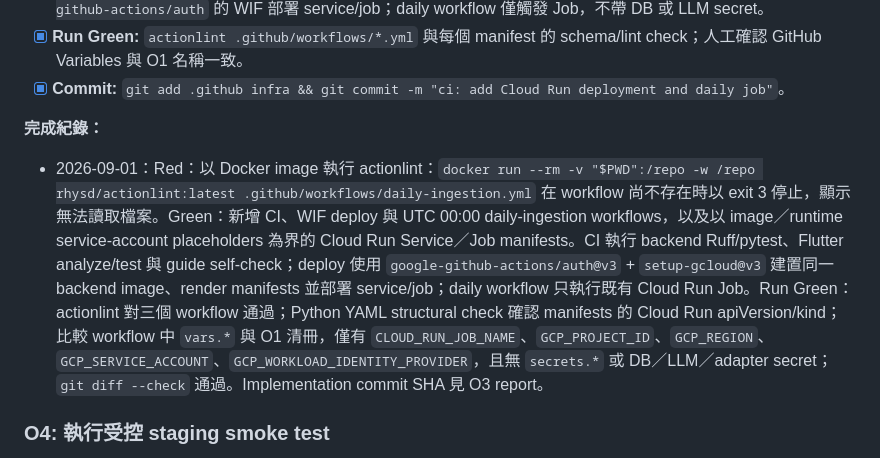
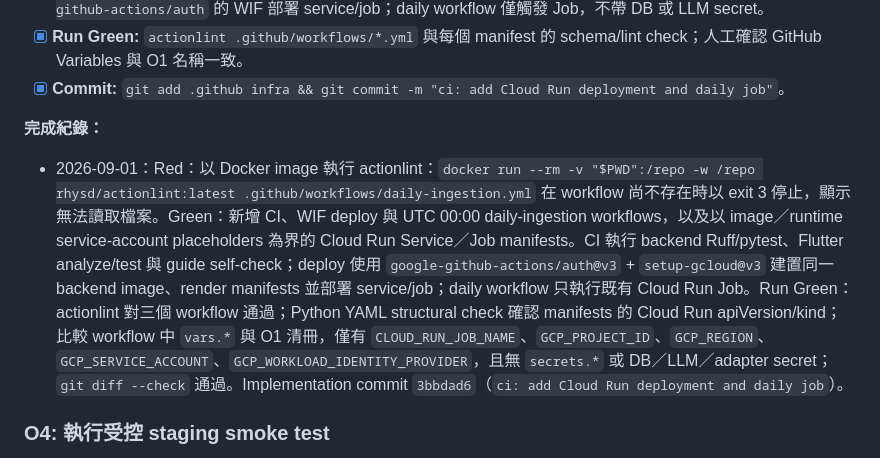
Before and after one commit to allenljf/daily-news, a Markdown page: docs/tasks/daily-news.md, the part around the change. GitHub-like rendering.

Commit message:
docs: record workflow task completion

```diff
--- a/docs/tasks/daily-news.md
+++ b/docs/tasks/daily-news.md
@@ -517,7 +517,7 @@ O1 先把非秘密設定與權限寫成可審查文件，再容器化、部署
 
 **完成紀錄：**
 
-- 2026-09-01：Red：以 Docker image 執行 actionlint：`docker run --rm -v "$PWD":/repo -w /repo rhysd/actionlint:latest .github/workflows/daily-ingestion.yml` 在 workflow 尚不存在時以 exit 3 停止，顯示無法讀取檔案。Green：新增 CI、WIF deploy 與 UTC 00:00 daily-ingestion workflows，以及以 image／runtime service-account placeholders 為界的 Cloud Run Service／Job manifests。CI 執行 backend Ruff/pytest、Flutter analyze/test 與 guide self-check；deploy 使用 `google-github-actions/auth@v3` + `setup-gcloud@v3` 建置同一 backend image、render manifests 並部署 service/job；daily workflow 只執行既有 Cloud Run Job。Run Green：actionlint 對三個 workflow 通過；Python YAML structural check 確認 manifests 的 Cloud Run apiVersion/kind；比較 workflow 中 `vars.*` 與 O1 清冊，僅有 `CLOUD_RUN_JOB_NAME`、`GCP_PROJECT_ID`、`GCP_REGION`、`GCP_SERVICE_ACCOUNT`、`GCP_WORKLOAD_IDENTITY_PROVIDER`，且無 `secrets.*` 或 DB／LLM／adapter secret；`git diff --check` 通過。Implementation commit SHA 見 O3 report。
+- 2026-09-01：Red：以 Docker image 執行 actionlint：`docker run --rm -v "$PWD":/repo -w /repo rhysd/actionlint:latest .github/workflows/daily-ingestion.yml` 在 workflow 尚不存在時以 exit 3 停止，顯示無法讀取檔案。Green：新增 CI、WIF deploy 與 UTC 00:00 daily-ingestion workflows，以及以 image／runtime service-account placeholders 為界的 Cloud Run Service／Job manifests。CI 執行 backend Ruff/pytest、Flutter analyze/test 與 guide self-check；deploy 使用 `google-github-actions/auth@v3` + `setup-gcloud@v3` 建置同一 backend image、render manifests 並部署 service/job；daily workflow 只執行既有 Cloud Run Job。Run Green：actionlint 對三個 workflow 通過；Python YAML structural check 確認 manifests 的 Cloud Run apiVersion/kind；比較 workflow 中 `vars.*` 與 O1 清冊，僅有 `CLOUD_RUN_JOB_NAME`、`GCP_PROJECT_ID`、`GCP_REGION`、`GCP_SERVICE_ACCOUNT`、`GCP_WORKLOAD_IDENTITY_PROVIDER`，且無 `secrets.*` 或 DB／LLM／adapter secret；`git diff --check` 通過。Implementation commit `3bbdad6`（`ci: add Cloud Run deployment and daily job`）。
 
 ### O4: 執行受控 staging smoke test
 
```
